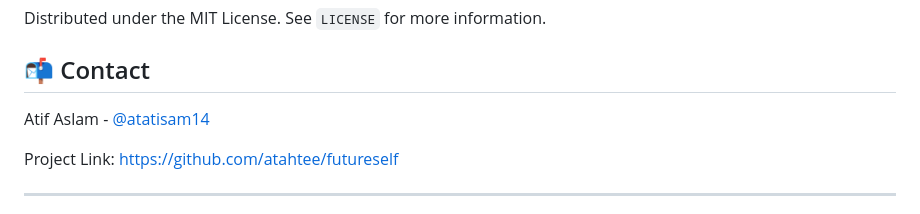
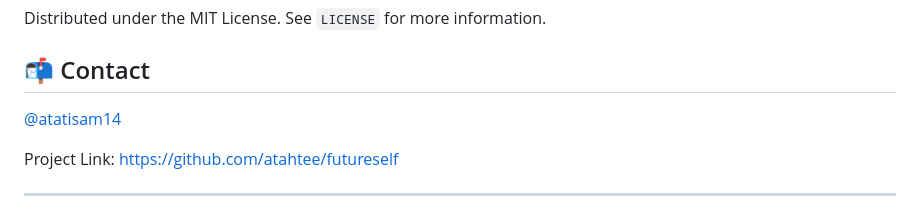
Before and after one commit to atahtee/futureself, a Markdown page: README.md, the part around the change. Drawn GitHub-style.

```diff
--- a/README.md
+++ b/README.md
@@ -172,7 +172,7 @@ Distributed under the MIT License. See `LICENSE` for more information.
 
 ## 📬 Contact
 
-Atif Aslam - [@atatisam14](https://twitter.com/atatwts)
+ [@atatisam14](https://twitter.com/atatwts)
 
 Project Link: [https://github.com/atahtee/futureself](https://github.com/atahtee/futureself)
 
```
